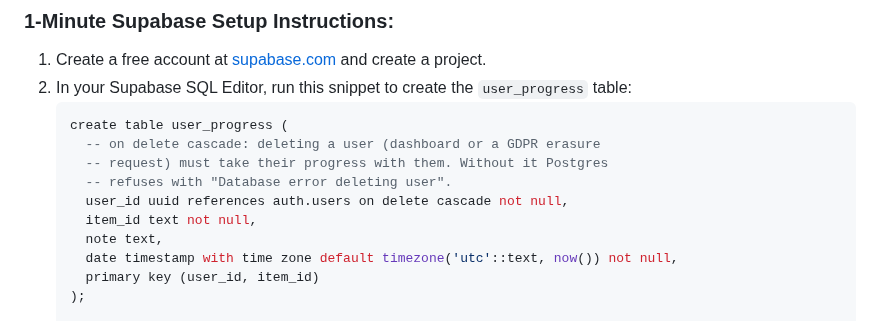
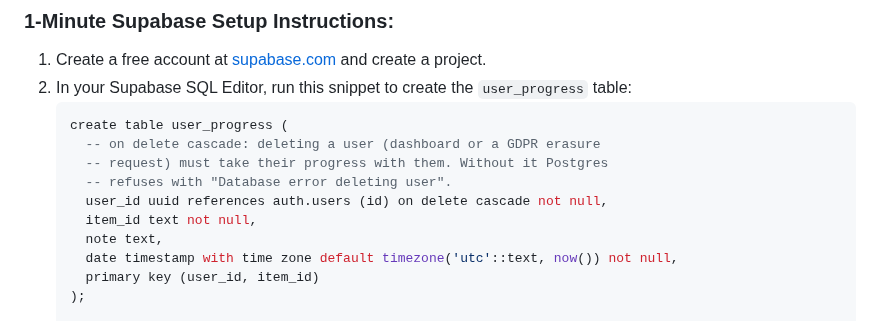
Before and after one commit to Dor-bl/moi-app, a Markdown page: README.md, the part around the change. GitHub-like rendering.

Commit message:
docs: name the referenced column in the user_progress schema snippet
The create table line said `references auth.users` while the migration
below it says `references auth.users (id)`. Same constraint either way,
but make them match so nobody wonders which column is meant.

Co-Authored-By: Claude Fable 5.1 <noreply@anthropic.com>
Claude-Session: https://claude.ai/code/session_01NmbCzkbnogSc2vmcTfWe9C

```diff
--- a/README.md
+++ b/README.md
@@ -93,7 +93,7 @@ MoiCheck supports **User Accounts & Cross-Device Cloud Sync** powered by **Supab
      -- on delete cascade: deleting a user (dashboard or a GDPR erasure
      -- request) must take their progress with them. Without it Postgres
      -- refuses with "Database error deleting user".
-     user_id uuid references auth.users on delete cascade not null,
+     user_id uuid references auth.users (id) on delete cascade not null,
      item_id text not null,
      note text,
      date timestamp with time zone default timezone('utc'::text, now()) not null,
```
